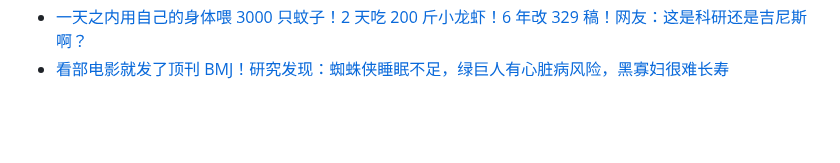
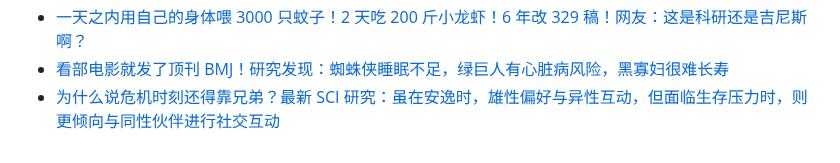
Before and after one commit to Yixf-Education/course_Crazy_Experiment, a Markdown page: materials.md, the part around the change. GitHub-like rendering; blank space fills up the shorter version.

Commit message:
Add materialg

```diff
--- a/materials.md
+++ b/materials.md
@@ -481,3 +481,4 @@
 * [拿自己做实验的科学家们：注射病毒！盲试疫苗！猛喝细菌！](https://mp.weixin.qq.com/s/gEt9tPR-hXFbIja9GARs9A)
 * [一天之内用自己的身体喂 3000 只蚊子！2 天吃 200 斤小龙虾！6 年改 329 稿！网友：这是科研还是吉尼斯啊？](https://mp.weixin.qq.com/s/osljE-0Ye6UQetMeUu93bw)
 * [看部电影就发了顶刊 BMJ！研究发现：蜘蛛侠睡眠不足，绿巨人有心脏病风险，黑寡妇很难长寿](https://mp.weixin.qq.com/s/h7CJ0by8UMpVtlvj2iwkvw)
+* [为什么说危机时刻还得靠兄弟？最新 SCI 研究：虽在安逸时，雄性偏好与异性互动，但面临生存压力时，则更倾向与同性伙伴进行社交互动](https://mp.weixin.qq.com/s/ZAhCRlfCazqvQBbty9ZVPg)
```
